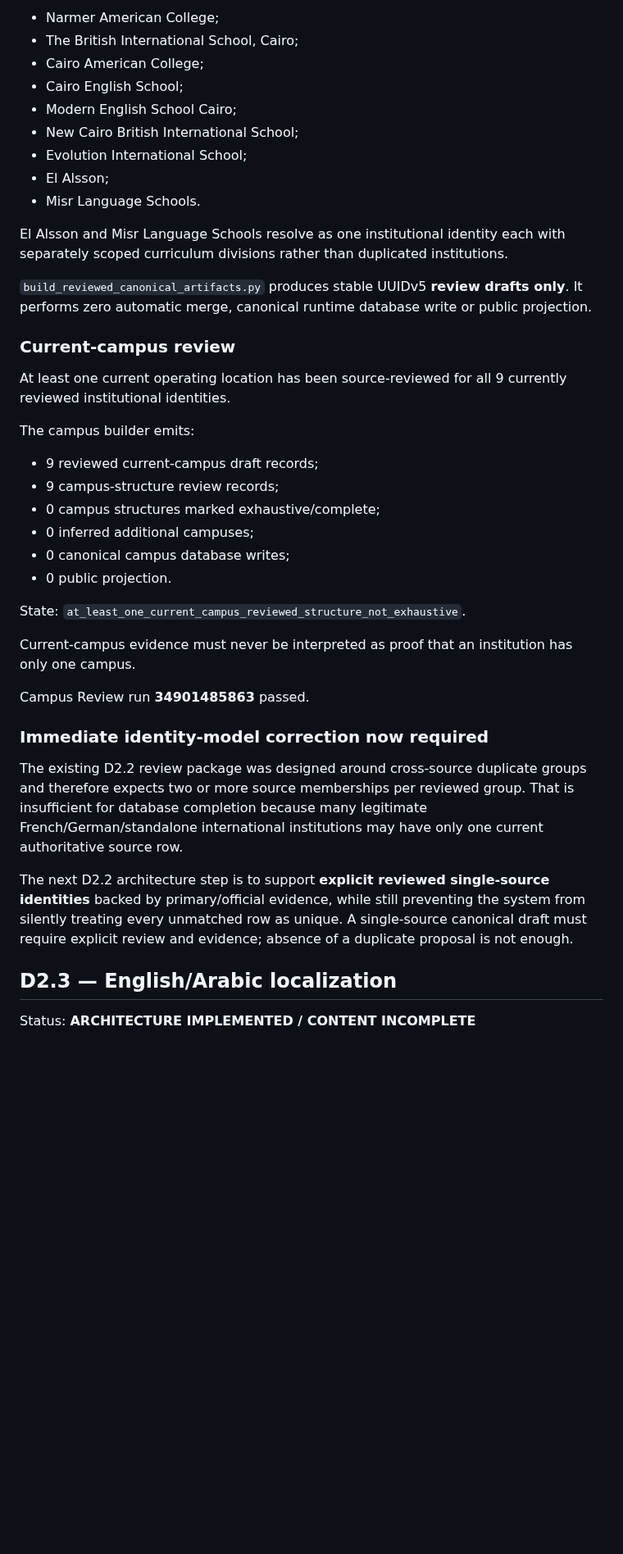
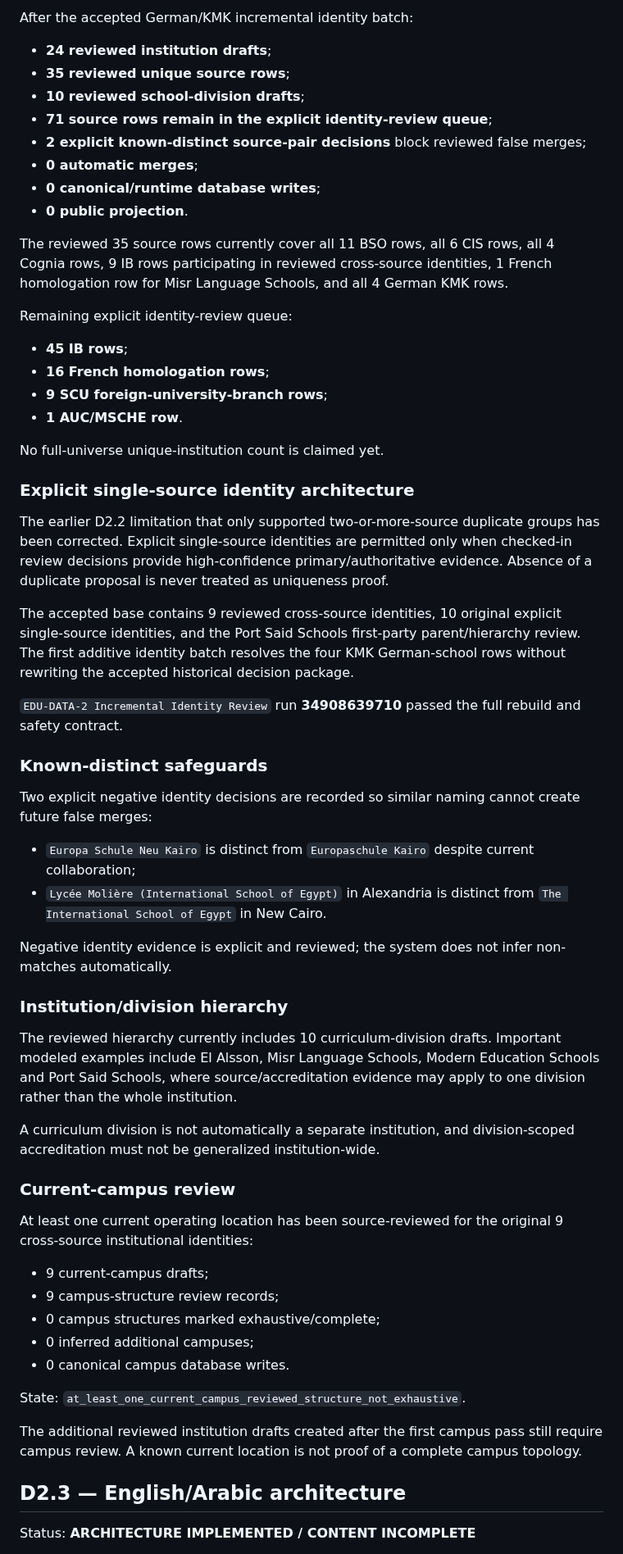
Before and after one commit to admonkstudio/edu-hub, a Markdown page: docs/PROJECT-STATUS.md, the part around one of its changes. Shown at 82% size. Rendered like a GitHub page; blank space fills up the shorter version.

Commit message:
EDU-DATA-2: advance D2.2 after German identity review

```diff
--- a/docs/PROJECT-STATUS.md
+++ b/docs/PROJECT-STATUS.md
@@ -191,44 +78,64 @@ Reviewed institutional groups currently cover:
 
-- Narmer American College;
-- The British International School, Cairo;
-- Cairo American College;
-- Cairo English School;
-- Modern English School Cairo;
-- New Cairo British International School;
-- Evolution International School;
-- El Alsson;
-- Misr Language Schools.
+After the accepted German/KMK incremental identity batch:
 
-El Alsson and Misr Language Schools resolve as one institutional identity each with separately scoped curriculum divisions rather than duplicated institutions.
+- **24 reviewed institution drafts**;
+- **35 reviewed unique source rows**;
+- **10 reviewed school-division drafts**;
+- **71 source rows remain in the explicit identity-review queue**;
+- **2 explicit known-distinct source-pair decisions** block reviewed false merges;
+- **0 automatic merges**;
+- **0 canonical/runtime database writes**;
+- **0 public projection**.
 
-`build_reviewed_canonical_artifacts.py` produces stable UUIDv5 **review drafts only**. It performs zero automatic merge, canonical runtime database write or public projection.
+The reviewed 35 source rows currently cover all 11 BSO rows, all 6 CIS rows, all 4 Cognia rows, 9 IB rows participating in reviewed cross-source identities, 1 French homologation row for Misr Language Schools, and all 4 German KMK rows.
+
+Remaining explicit identity-review queue:
+
+- **45 IB rows**;
+- **16 French homologation rows**;
+- **9 SCU foreign-university-branch rows**;
+- **1 AUC/MSCHE row**.
+
+No full-universe unique-institution count is claimed yet.
+
+### Explicit single-source identity architecture
+
+The earlier D2.2 limitation that only supported two-or-more-source duplicate groups has been corrected. Explicit single-source identities are permitted only when checked-in review decisions provide high-confidence primary/authoritative evidence. Absence of a duplicate proposal is never treated as uniqueness proof.
+
+The accepted base contains 9 reviewed cross-source identities, 10 original explicit single-source identities, and the Port Said Schools first-party parent/hierarchy review. The first additive identity batch resolves the four KMK German-school rows without rewriting the accepted historical decision package.
+
+`EDU-DATA-2 Incremental Identity Review` run **34908639710** passed the full rebuild and safety contract.
+
+### Known-distinct safeguards
+
+Two explicit negative identity decisions are recorded so similar naming cannot create future false merges:
+
+- `Europa Schule Neu Kairo` is distinct from `Europaschule Kairo` despite current collaboration;
+- `Lycée Molière (International School of Egypt)` in Alexandria is distinct from `The International School of Egypt` in New Cairo.
+
+Negative identity evidence is explicit and reviewed; the system does not infer non-matches automatically.
+
+### Institution/division hierarchy
+
+The reviewed hierarchy currently includes 10 curriculum-division drafts. Important modeled examples include El Alsson, Misr Language Schools, Modern Education Schools and Port Said Schools, where source/accreditation evidence may apply to one division rather than the whole institution.
+
+A curriculum division is not automatically a separate institution, and division-scoped accreditation must not be generalized institution-wide.
 
 ### Current-campus review
 
-At least one current operating location has been source-reviewed for all 9 currently reviewed institutional identities.
+At least one current operating location has been source-reviewed for the original 9 cross-source institutional identities:
 
-The campus builder emits:
-
-- 9 reviewed current-campus draft records;
+- 9 current-campus drafts;
 - 9 campus-structure review records;
 - 0 campus structures marked exhaustive/complete;
 - 0 inferred additional campuses;
-- 0 canonical campus database writes;
-- 0 public projection.
+- 0 canonical campus database writes.
 
 State: `at_least_one_current_campus_reviewed_structure_not_exhaustive`.
 
-Current-campus evidence must never be interpreted as proof that an institution has only one campus.
+The additional reviewed institution drafts created after the first campus pass still require campus review. A known current location is not proof of a complete campus topology.
 
-Campus Review run **34901485863** passed.
-
-### Immediate identity-model correction now required
-
-The existing D2.2 review package was designed around cross-source duplicate groups and therefore expects two or more source memberships per reviewed group. That is insufficient for database completion because many legitimate French/German/standalone international institutions may have only one current authoritative source row.
-
-The next D2.2 architecture step is to support **explicit reviewed single-source identities** backed by primary/official evidence, while still preventing the system from silently treating every unmatched row as unique. A single-source canonical draft must require explicit review and evidence; absence of a duplicate proposal is not enough.
-
-## D2.3 — English/Arabic localization
+## D2.3 — English/Arabic architecture
 
 Status: **ARCHITECTURE IMPLEMENTED / CONTENT INCOMPLETE**
 
```
Also changed, not shown: other parts of docs/PROJECT-STATUS.md (+38 -218 lines).
